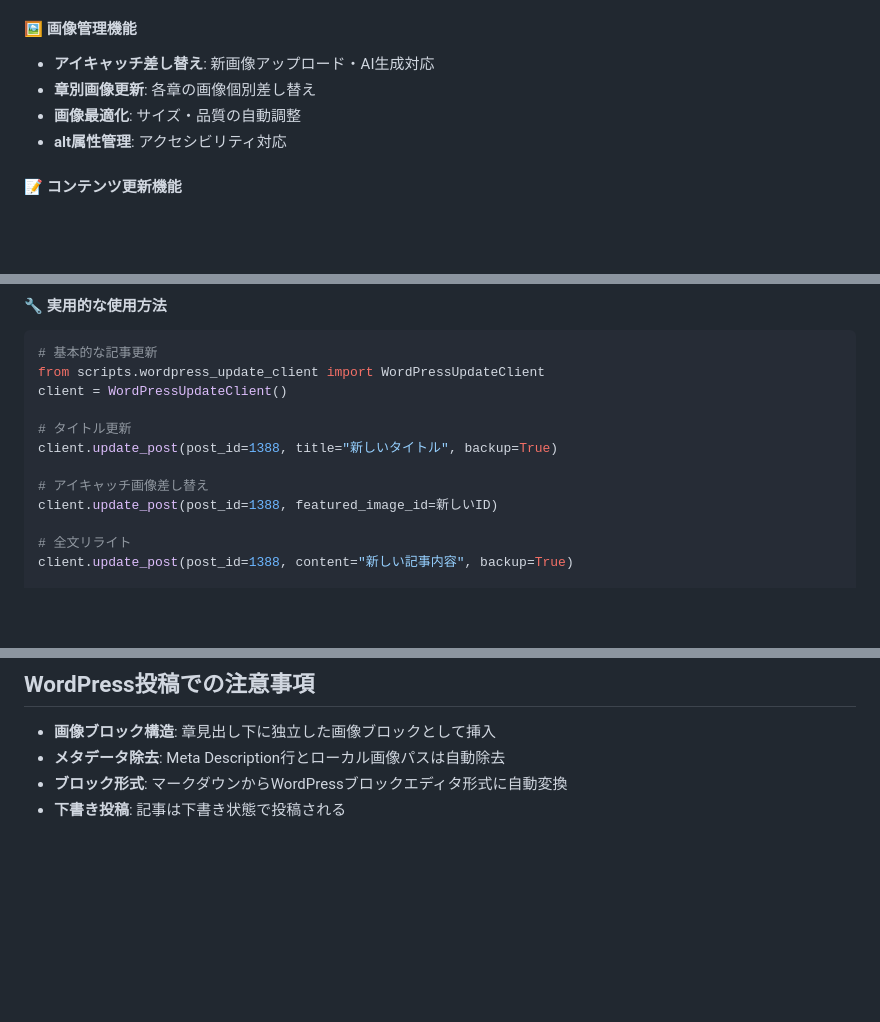
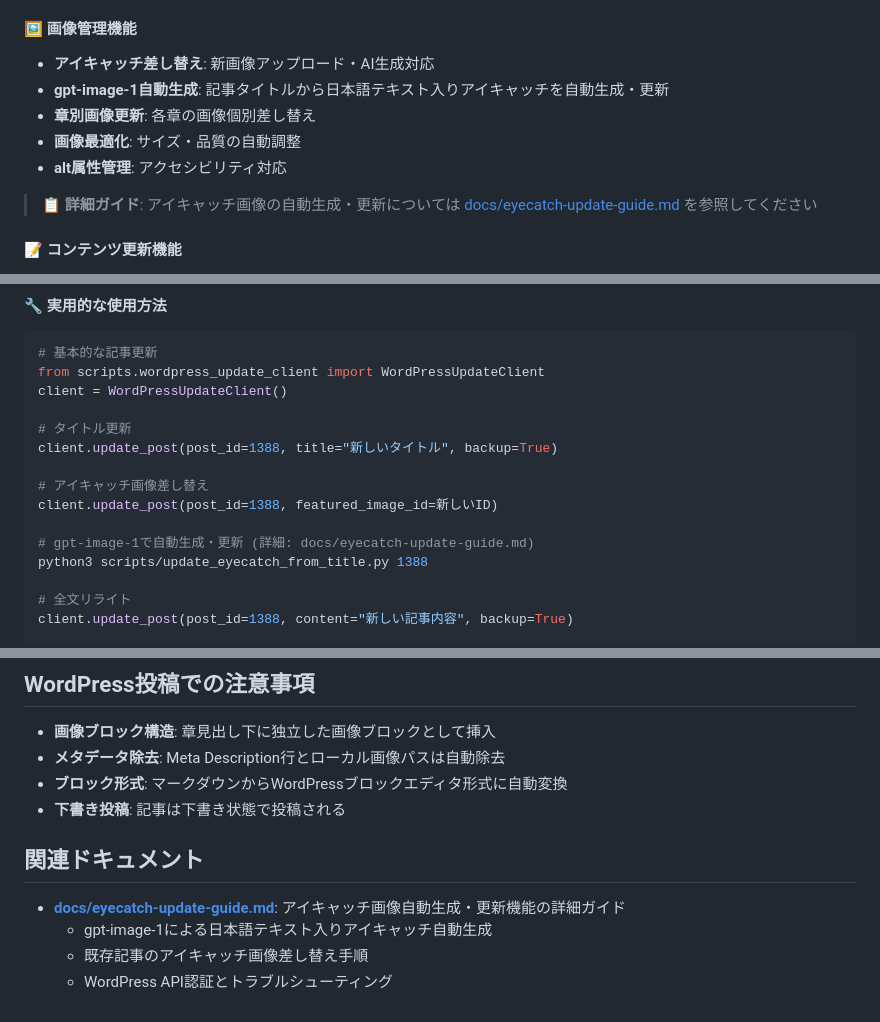
Before and after one commit to rossy8417/blog_generater, a Markdown page: README.md, 3 parts joined by grey strips. Drawn GitHub-style; blank space fills up the shorter version.

Commit message:
CLAUDE.mdを削除し、README.mdにgpt-image-1によるアイキャッチ画像自動生成機能の詳細を追加しました。また、関連ドキュメントへのリンクを設け、機能の明確化を図りました。

```diff
--- a/README.md
+++ b/README.md
@@ -186,9 +186,12 @@ manager.save_content(content, metadata, file_type)
 
 #### 🖼️ 画像管理機能
 - **アイキャッチ差し替え**: 新画像アップロード・AI生成対応
+- **gpt-image-1自動生成**: 記事タイトルから日本語テキスト入りアイキャッチを自動生成・更新
 - **章別画像更新**: 各章の画像個別差し替え
 - **画像最適化**: サイズ・品質の自動調整
 - **alt属性管理**: アクセシビリティ対応
+
+> **📋 詳細ガイド**: アイキャッチ画像の自動生成・更新については [docs/eyecatch-update-guide.md](docs/eyecatch-update-guide.md) を参照してください
 
 #### 📝 コンテンツ更新機能
 - **全文リライト**: 記事内容の完全書き換え
@@ -208,6 +211,9 @@ client.update_post(post_id=1388, title="新しいタイトル", backup=True)
 
 # アイキャッチ画像差し替え
 client.update_post(post_id=1388, featured_image_id=新しいID)
+
+# gpt-image-1で自動生成・更新 (詳細: docs/eyecatch-update-guide.md)
+python3 scripts/update_eyecatch_from_title.py 1388
 
 # 全文リライト
 client.update_post(post_id=1388, content="新しい記事内容", backup=True)
@@ -507,3 +513,10 @@ manager.save_binary(image_data, metadata, 'eyecatch')
 - **メタデータ除去**: Meta Description行とローカル画像パスは自動除去
 - **ブロック形式**: マークダウンからWordPressブロックエディタ形式に自動変換
 - **下書き投稿**: 記事は下書き状態で投稿される
+
+## 関連ドキュメント
+
+- **[docs/eyecatch-update-guide.md](docs/eyecatch-update-guide.md)**: アイキャッチ画像自動生成・更新機能の詳細ガイド
+  - gpt-image-1による日本語テキスト入りアイキャッチ自動生成
+  - 既存記事のアイキャッチ画像差し替え手順
+  - WordPress API認証とトラブルシューティング
```
Also changed, not shown: docs/eyecatch-update-guide.md (renamed from CLAUDE.md, +3 -5 lines).
